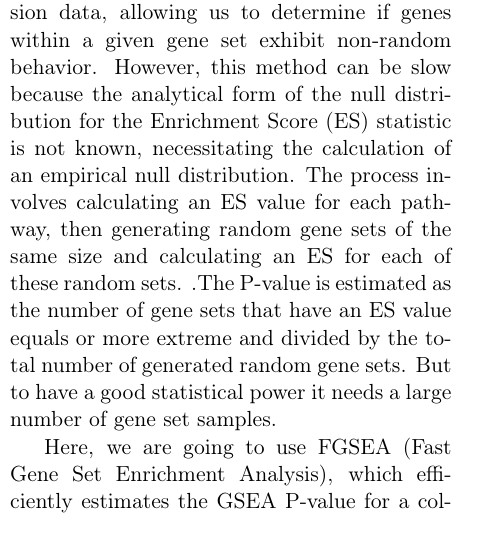
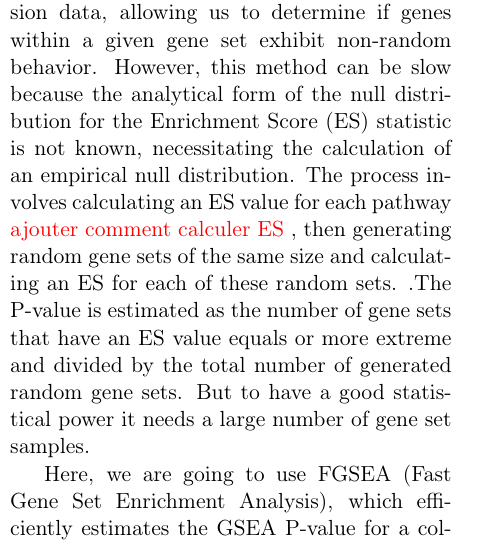
Before and after one commit to leopoldguyot/BINF-F401-Project, a LaTeX document (main.tex): part of one column of page 6 of 8, cut so that both start at the same text. The pictures show the PDF file main.pdf that the author committed with the source.

Commit message:
Text fgsea

```diff
--- a/main.tex
+++ b/main.tex
@@ -296,13 +296,13 @@ Looking at all the values, several clusters stand out for their absolute fold ch
 \subsection{...}
 \subsection{Gene Set Enrichment Analysis}
 GSEA (Gene Set Enrichment Analysis) is a preranked method used to analyze gene expression data, allowing us to determine if genes within a given gene set exhibit non-random behavior. However, this method can be slow because the analytical form of the null distribution for the Enrichment Score (ES) statistic is not known, necessitating the calculation of an empirical null distribution.
-The process involves calculating an ES value for each pathway, then generating random gene sets of the same size and calculating an ES for each of these random sets. .The P-value is estimated as the number of gene sets that have an ES value equals or more extreme and divided by the total number of generated random gene sets. But to have a good statistical power it needs a large number of gene set samples.
+The process involves calculating an ES value for each pathway \textcolor{red} { ajouter comment calculer ES }, then generating random gene sets of the same size and calculating an ES for each of these random sets. .The P-value is estimated as the number of gene sets that have an ES value equals or more extreme and divided by the total number of generated random gene sets. But to have a good statistical power it needs a large number of gene set samples.
 
 Here, we are going to use FGSEA (Fast Gene Set Enrichment Analysis), which efficiently estimates the GSEA P-value for a collection of pathways. It uses FGSEA-simple and FGSEA-multilevel on the pathways that have a low P-value.
 
 FGSEA-simple calculates the estimated P-values efficiently and simultaneously for the whole collection of gene sets but with limited accuracy. It is based on the idea that random gene set samples can be shared between different input pathways. It estimates the P-value of a pathway with the largest gene set size “M” as a proportion of a sample of random gene sets of size KM, having the same or more extreme ES value as the pathway. For other pathways “j”, it constructs a set of independent samples of size Kj (Kj < KM) by considering the prefixes in each sample of the larger random gene set and then estimates the P-value using the set of independent samples. It also uses the idea that using the larger random gene sets, the ES values for all the prefixes can be calculated efficiently using a square root heuristic. It uses a variant of the enrichment curve where the enrichment curve is constructed starting with the gene that is the most upregulated to the most downregulated, with the curve going right if the gene is not present in the pathway and up if it is present. Then the enrichment score can be determined using the point that is furthest from the diagonal.
 
-FGSEA-multilevel can estimate low P-values (P-value < $10¨{-6}$) accurately but for individual gene sets. It is based on a multilevel split Monte Carlo scheme. It calculates the probability of a random gene set of size K to have an enrichment score no less than $\gamma$, where $\gamma$ is an ES value > 0 given as input. Successively, the method finds ES levels ($l_i$) where the probability of ES being greater than the ES levels ($l_i$) is equal to $2^{-i}$. Finally, the method stops when $ l_i $becomes greater than $\gamma$ and when the P-value approaches $2^{-i}$.
+FGSEA-multilevel can estimate low P-values (P-value < $10{-6}$) accurately but for individual gene sets. It is based on a multilevel split Monte Carlo scheme. It calculates the probability of a random gene set of size K to have an enrichment score no less than $\gamma$, where $\gamma$ is an ES value > 0 given as input. Successively, the method finds ES levels ($l_i$) where the probability of ES being greater than the ES levels ($l_i$) is equal to $2^{-i}$. Finally, the method stops when $ l_i $becomes greater than $\gamma$ and when the P-value approaches $2^{-i}$.
 
 fgsea take as input a ranked list of or genes differentially expressed, we ranked them by significance and by the direction of the change using the formula:
 
```
Also changed, not shown: main.pdf, main.tex (2 more changed lines).
